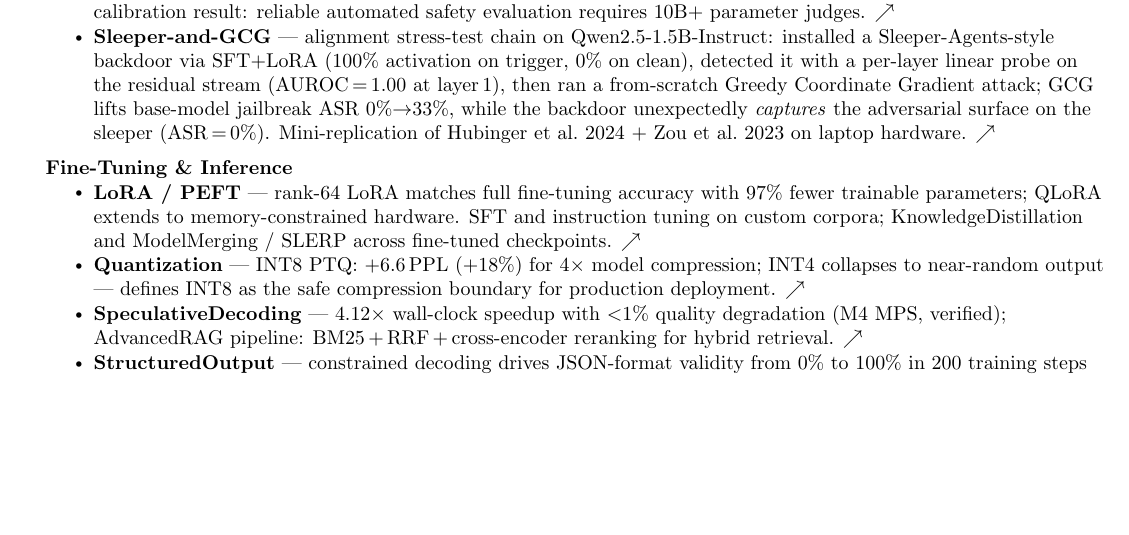
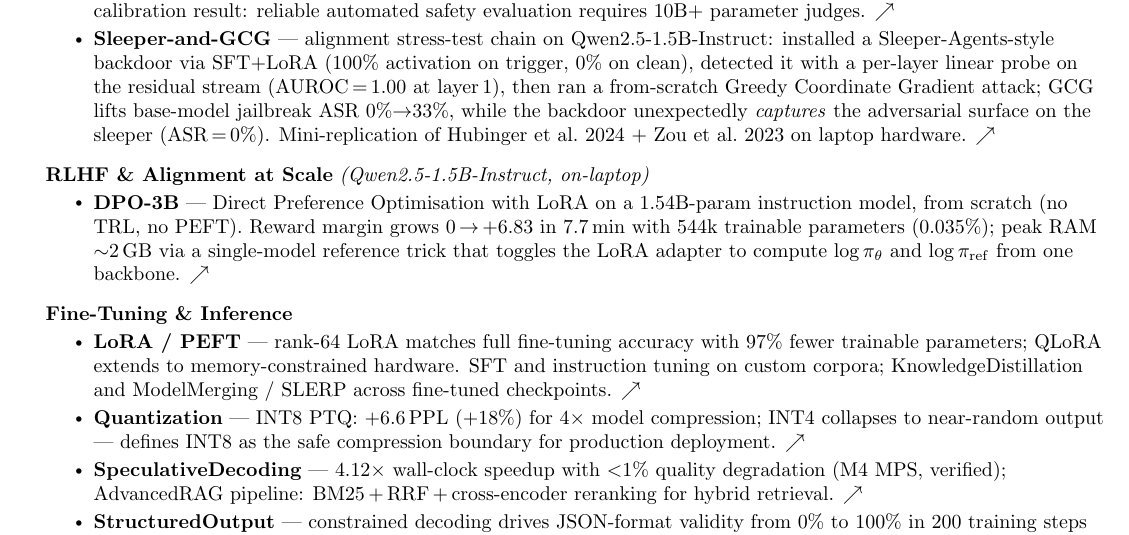
Before and after one commit to ajaykumarsoma/resume, a LaTeX CV (resume.tex): part of page 2 of 3, cut so that both start at the same text, the shorter picture padded with empty space. Compiled offline with pdfLaTeX.

Commit message:
feat(cv): add DPO-3B under new RLHF & Alignment at Scale section

```diff
--- a/resume.tex
+++ b/resume.tex
@@ -269,6 +269,21 @@
         \href{https://github.com/ajaykumarsoma/Sleeper-and-GCG}{$\nearrow$}}
     \resumeItemListEnd
 
+  %-- RLHF & Alignment at Scale (Qwen2.5-1.5B) -------------------------------
+  \resumeProjectHeading
+    {\textbf{RLHF \& Alignment at Scale} \emph{(Qwen2.5-1.5B-Instruct,
+      on-laptop)}}{}
+    \resumeItemListStart
+      \resumeItem{\textbf{DPO-3B} — Direct Preference Optimisation
+        with LoRA on a 1.54B-param instruction model, from scratch
+        (no TRL, no PEFT). Reward margin grows 0\,$\to$\,+6.83 in
+        7.7\,min with 544k trainable parameters (0.035\%); peak RAM
+        $\sim$2\,GB via a single-model reference trick that toggles
+        the LoRA adapter to compute $\log\pi_\theta$ and
+        $\log\pi_\mathrm{ref}$ from one backbone.
+        \href{https://github.com/ajaykumarsoma/DPO-3B}{$\nearrow$}}
+    \resumeItemListEnd
+
   %-- Fine-Tuning and Inference ----------------------------------------------
   \resumeProjectHeading
     {\textbf{Fine-Tuning \& Inference}}{}
```
